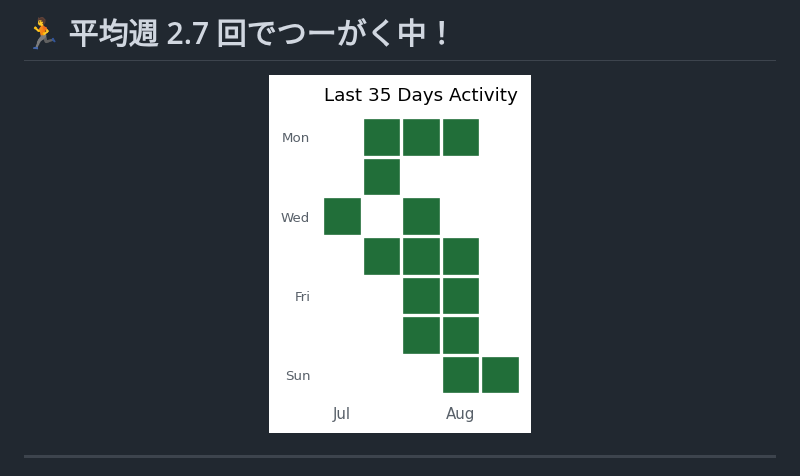
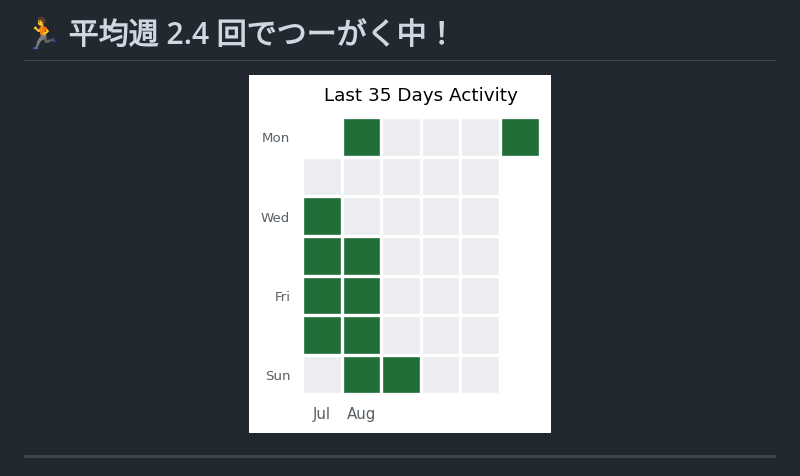
Before and after one commit to syalmon/Lab-Checkin, a Markdown page: README.md, the part around one of its changes. GitHub-like rendering; pictures changed too: monthly_report.png.

```diff
--- a/README.md
+++ b/README.md
@@ -1,4 +1,4 @@
-# 🏃 平均週 2.7 回でつーがく中！
+# 🏃 平均週 2.4 回でつーがく中！
 <p align="center">
   <img src="./monthly_report.png" alt="Attendance Calendar">
 </p>
```
Also changed, not shown: other parts of README.md (+1 -1 lines), 1 other file.
